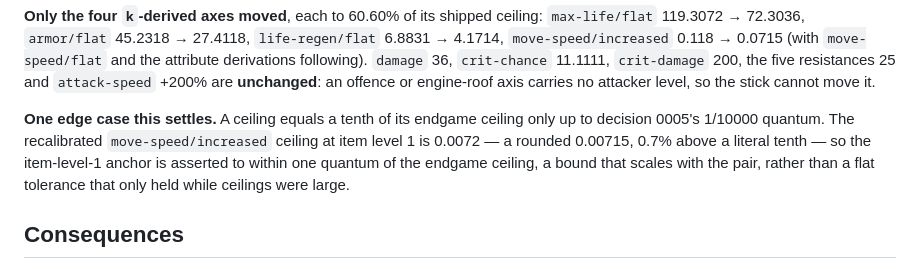
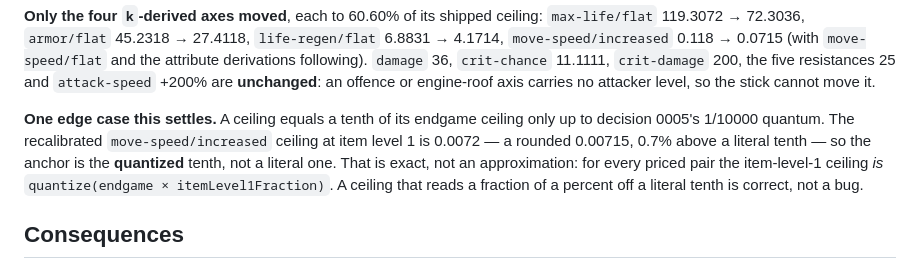
Before and after one commit to jkup/triablo, a Markdown page: docs/decisions/0055-budget-ceilings-solved-on-the-monster-band.md, the part around the change. Rendered like a GitHub page.

Commit message:
Decision 0055: state the item-level-1 anchor as the quantized tenth
Applies the integrator's own replacement text for the "One edge case this
settles" paragraph. The old wording described the test's mechanism -- a
per-pair tolerance bound -- which no longer exists after the equality
replacement, and which a decision entry should not have been describing in
the first place. The new text states the ruling instead: the anchor is the
quantized tenth, exactly, for every priced pair.

Body change only; 0055 is unmerged, so append-only does not protect it.

Co-Authored-By: Claude Opus 5 (1M context) <noreply@anthropic.com>

```diff
--- a/docs/decisions/0055-budget-ceilings-solved-on-the-monster-band.md
+++ b/docs/decisions/0055-budget-ceilings-solved-on-the-monster-band.md
@@ -55,9 +55,10 @@ no attacker level, so the stick cannot move it.
 **One edge case this settles.** A ceiling equals a tenth of its endgame ceiling
 only up to decision 0005's 1/10000 quantum. The recalibrated
 `move-speed/increased` ceiling at item level 1 is 0.0072 — a rounded 0.00715,
-0.7% above a literal tenth — so the item-level-1 anchor is asserted to within
-one quantum of the endgame ceiling, a bound that scales with the pair, rather
-than a flat tolerance that only held while ceilings were large.
+0.7% above a literal tenth — so the anchor is the **quantized** tenth, not a
+literal one. That is exact, not an approximation: for every priced pair the
+item-level-1 ceiling *is* `quantize(endgame × itemLevel1Fraction)`. A ceiling
+that reads a fraction of a percent off a literal tenth is correct, not a bug.
 
 ## Consequences
 
```
